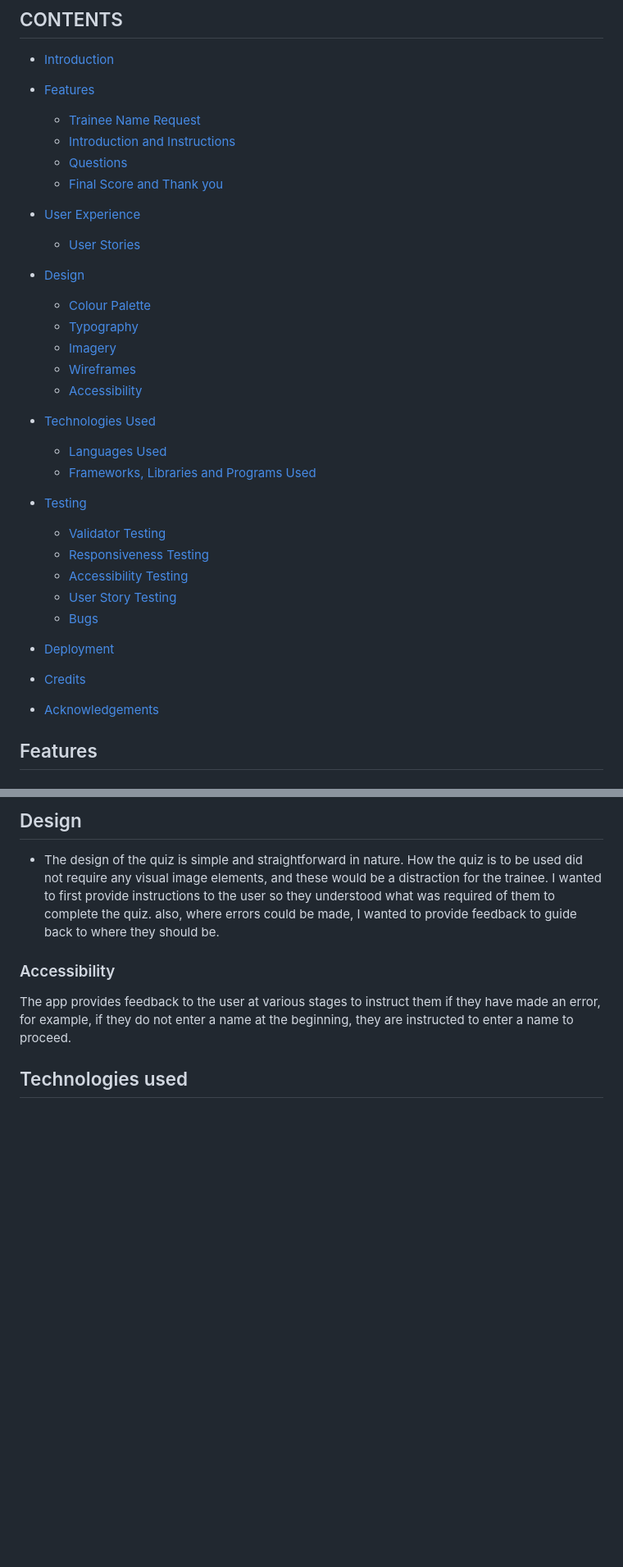
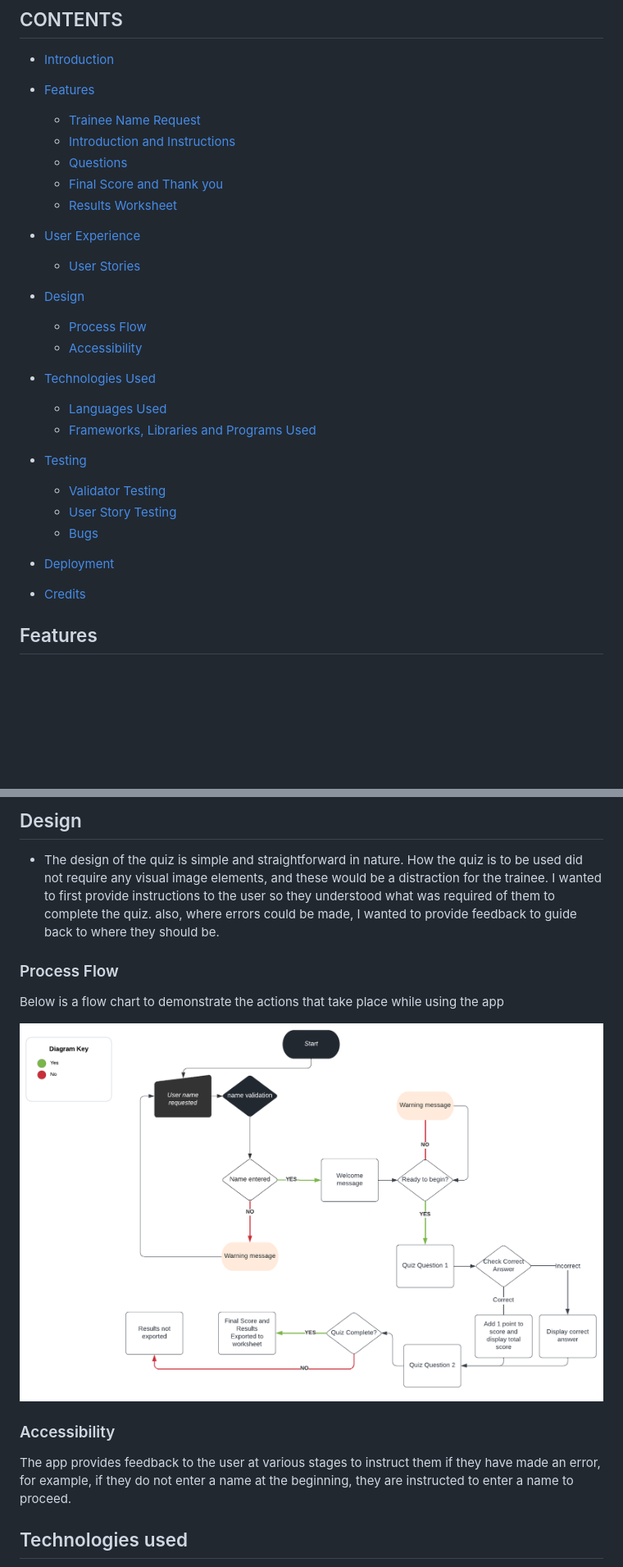
Before and after one commit to Christo107/Training_Quiz, a Markdown page: README.md, 2 parts joined by grey strips. Shown: that part at 82% size. Rendered like a GitHub page; pictures changed too: assets/documentation/images/app_process_flow.png (added); blank space fills up the shorter version.

Commit message:
Tidy format of ReadMe for readability and add Process Flow

```diff
--- a/README.md
+++ b/README.md
@@ -12,19 +12,15 @@ The live website on Heroku can be accessed at the following link: [View my Live
     *  [Introduction and Instructions](#introduction-and-instructions)
     *  [Questions](#questions)
     *  [Final Score and Thank you](#final-score-and-thank-you)
+    *  [Results Worksheet](#results-worksheet)
 * [User Experience](#user-experience)
     *  [User Stories](#user-stories)
 * [Design](#design)
-    *  [Colour Palette](#colour-palette)
-    *  [Typography](#typography)
-    *  [Imagery](#imagery)
-    *  [Wireframes](#wireframes)
+    *  [Process Flow](#process-flow)
     *  [Accessibility](#accessibility)
 * [Technologies Used](#technologies-used)
     *  [Languages Used](#languages-used)
     *  [Frameworks, Libraries and Programs Used](#frameworks-libraries-and-programs-used)
 * [Testing](#testing)
     * [Validator Testing](#validator-testing)
-    * [Responsiveness Testing](#responsiveness-testing)
-    * [Accessibility Testing](#accessibility-testing)
     * [User Story Testing](#user-story-testing)
@@ -32,6 +28,5 @@ The live website on Heroku can be accessed at the following link: [View my Live
 * [Deployment](#deployment)
 * [Credits](#credits)
-* [Acknowledgements](#acknowledgements)
 
 ## Features
 
@@ -101,6 +96,12 @@ The live website on Heroku can be accessed at the following link: [View my Live
 
 ## Design
 - The design of the quiz is simple and straightforward in nature. How the quiz is to be used did not require any visual image elements, and these would be a distraction for the trainee. I wanted to first provide instructions to the user so they understood what was required of them to complete the quiz. also, where errors could be made, I wanted to provide feedback to guide back to where they should be.
+
+### Process Flow
+Below is a flow chart to demonstrate the actions that take place while using the app
+
+![Process Flow Chart Image](./assets/documentation/images/app_process_flow.png)
+
 ### Accessibility
 The app provides feedback to the user at various stages to instruct them if they have made an error, for example, if they do not enter a name at the beginning, they are instructed to enter a name to proceed.
 
```
Also changed, not shown: other parts of README.md (+4 -3 lines).
